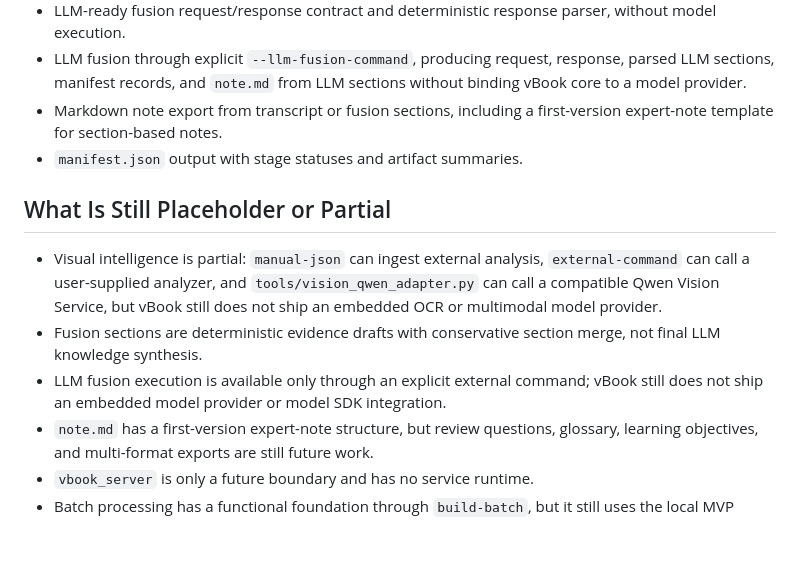
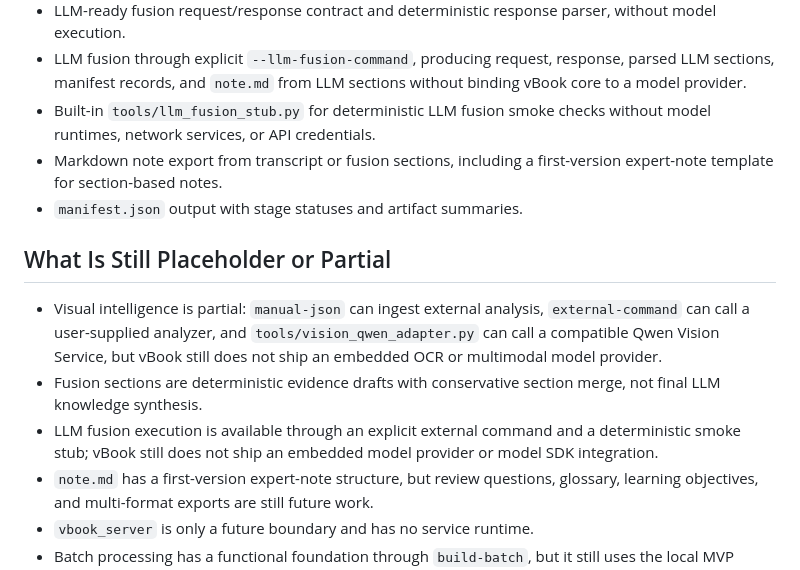
Before and after one commit to ronliu014/vbook, a Markdown page: docs/00_project/status.md, the part around the change. Drawn GitHub-style; blank space fills up the shorter version.

```diff
--- a/docs/00_project/status.md
+++ b/docs/00_project/status.md
@@ -49,6 +49,8 @@ git status --short --branch
 - LLM fusion through explicit `--llm-fusion-command`, producing request,
   response, parsed LLM sections, manifest records, and `note.md` from LLM
   sections without binding vBook core to a model provider.
+- Built-in `tools/llm_fusion_stub.py` for deterministic LLM fusion smoke checks
+  without model runtimes, network services, or API credentials.
 - Markdown note export from transcript or fusion sections, including a
   first-version expert-note template for section-based notes.
 - `manifest.json` output with stage statuses and artifact summaries.
@@ -61,8 +63,9 @@ git status --short --branch
   vBook still does not ship an embedded OCR or multimodal model provider.
 - Fusion sections are deterministic evidence drafts with conservative section
   merge, not final LLM knowledge synthesis.
-- LLM fusion execution is available only through an explicit external command;
-  vBook still does not ship an embedded model provider or model SDK integration.
+- LLM fusion execution is available through an explicit external command and a
+  deterministic smoke stub; vBook still does not ship an embedded model provider
+  or model SDK integration.
 - `note.md` has a first-version expert-note structure, but review questions,
   glossary, learning objectives, and multi-format exports are still future work.
 - `vbook_server` is only a future boundary and has no service runtime.
```
Also changed, not shown: docs/30_pipeline/overview.md (+4 -0 lines), docs/90_reference/llm-fusion-command-requirements.md (+17 -1 lines).
